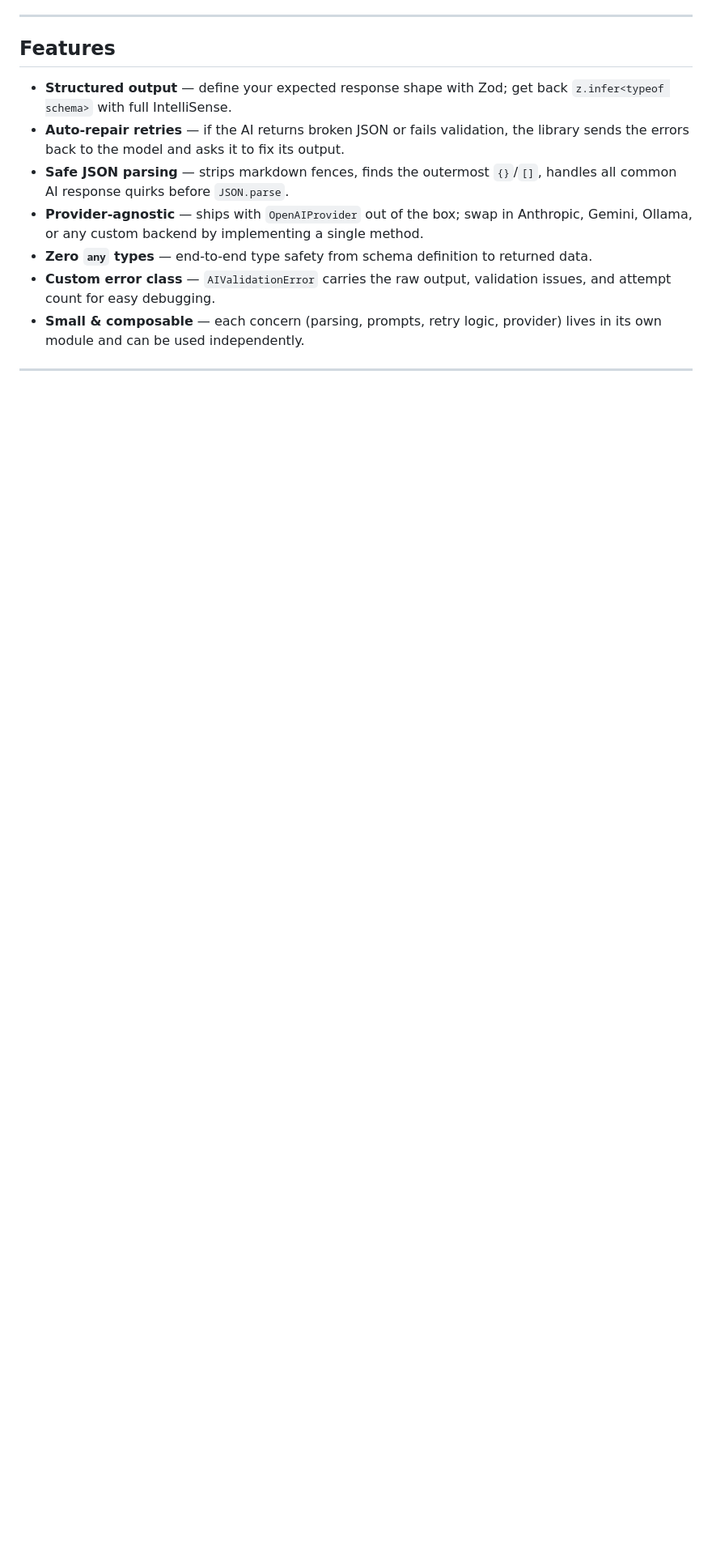
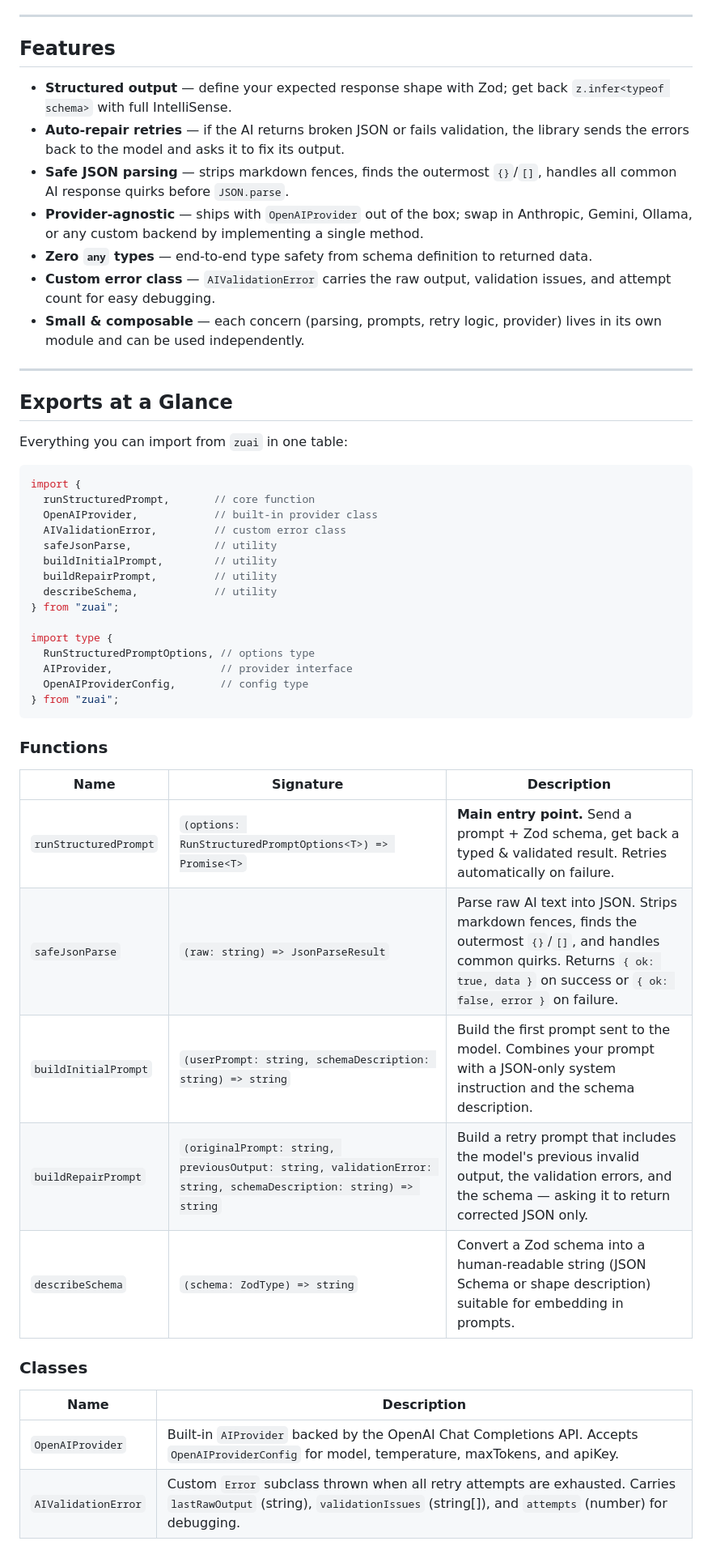
Before and after one commit to dinethpiyumantha/zuai, a Markdown page: README.md, the part around one of its changes. Shown at 81% size. Drawn GitHub-style; blank space fills up the shorter version.

Commit message:
docs: add comprehensive exports reference tables to README

````diff
--- a/README.md
+++ b/README.md
@@ -15,3 +15,45 @@ Send a natural-language prompt, define the shape you expect with a Zod schema, a
 - **Zero `any` types** — end-to-end type safety from schema definition to returned data.
 - **Custom error class** — `AIValidationError` carries the raw output, validation issues, and attempt count for easy debugging.
 - **Small & composable** — each concern (parsing, prompts, retry logic, provider) lives in its own module and can be used independently.
+
+---
+
+## Exports at a Glance
+
+Everything you can import from `zuai` in one table:
+
+```typescript
+import {
+  runStructuredPrompt,       // core function
+  OpenAIProvider,            // built-in provider class
+  AIValidationError,         // custom error class
+  safeJsonParse,             // utility
+  buildInitialPrompt,        // utility
+  buildRepairPrompt,         // utility
+  describeSchema,            // utility
+} from "zuai";
+
+import type {
+  RunStructuredPromptOptions, // options type
+  AIProvider,                 // provider interface
+  OpenAIProviderConfig,       // config type
+} from "zuai";
+```
+
+### Functions
+
+| Name | Signature | Description |
+|---|---|---|
+| `runStructuredPrompt` | `(options: RunStructuredPromptOptions<T>) => Promise<T>` | **Main entry point.** Send a prompt + Zod schema, get back a typed & validated result. Retries automatically on failure. |
+| `safeJsonParse` | `(raw: string) => JsonParseResult` | Parse raw AI text into JSON. Strips markdown fences, finds the outermost `{}`/`[]`, and handles common quirks. Returns `{ ok: true, data }` on success or `{ ok: false, error }` on failure. |
+| `buildInitialPrompt` | `(userPrompt: string, schemaDescription: string) => string` | Build the first prompt sent to the model. Combines your prompt with a JSON-only system instruction and the schema description. |
+| `buildRepairPrompt` | `(originalPrompt: string, previousOutput: string, validationError: string, schemaDescription: string) => string` | Build a retry prompt that includes the model's previous invalid output, the validation errors, and the schema — asking it to return corrected JSON only. |
+| `describeSchema` | `(schema: ZodType) => string` | Convert a Zod schema into a human-readable string (JSON Schema or shape description) suitable for embedding in prompts. |
+
+### Classes
+
+| Name | Description |
+|---|---|
+| `OpenAIProvider` | Built-in `AIProvider` backed by the OpenAI Chat Completions API. Accepts `OpenAIProviderConfig` for model, temperature, maxTokens, and apiKey. |
+| `AIValidationError` | Custom `Error` subclass thrown when all retry attempts are exhausted. Carries `lastRawOutput` (string), `validationIssues` (string[]), and `attempts` (number) for debugging. |
+
````
Also changed, not shown: other parts of README.md (+26 -0 lines).
